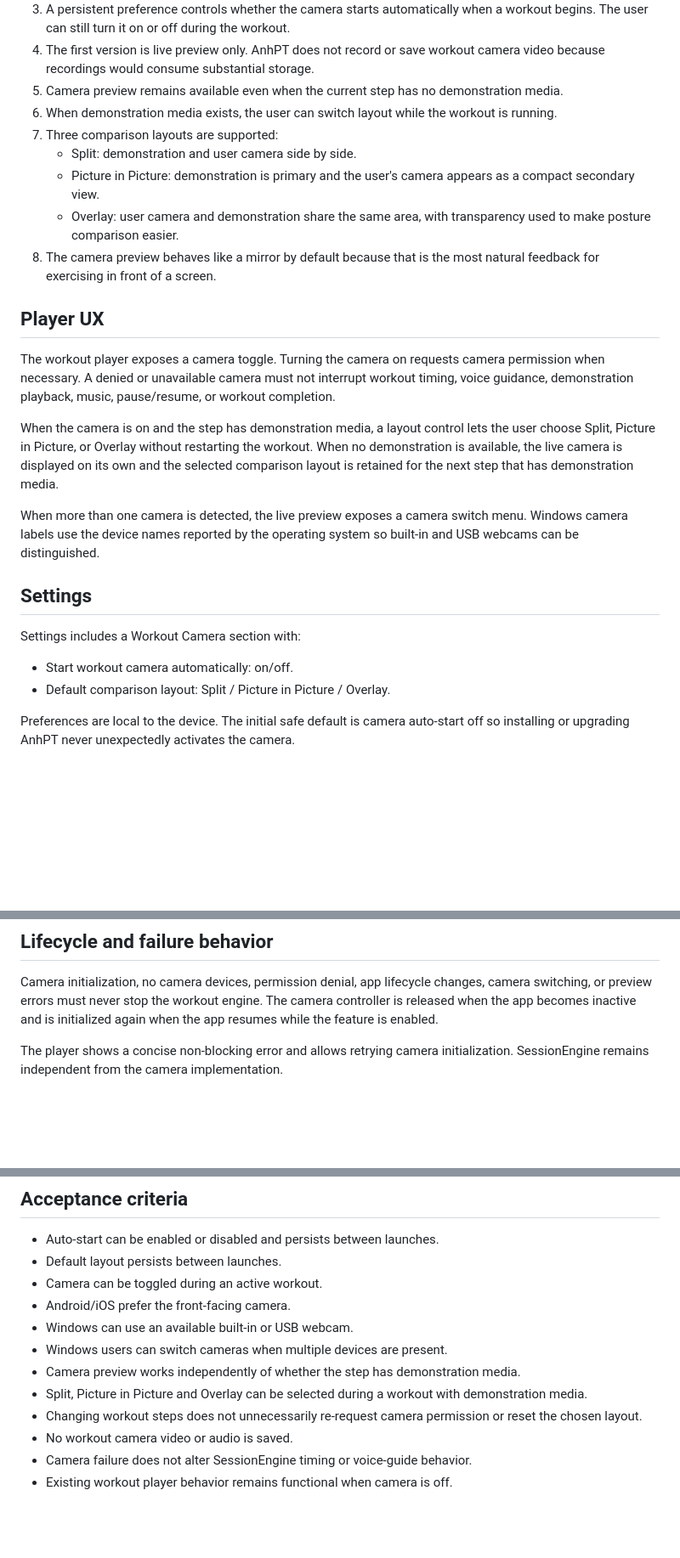
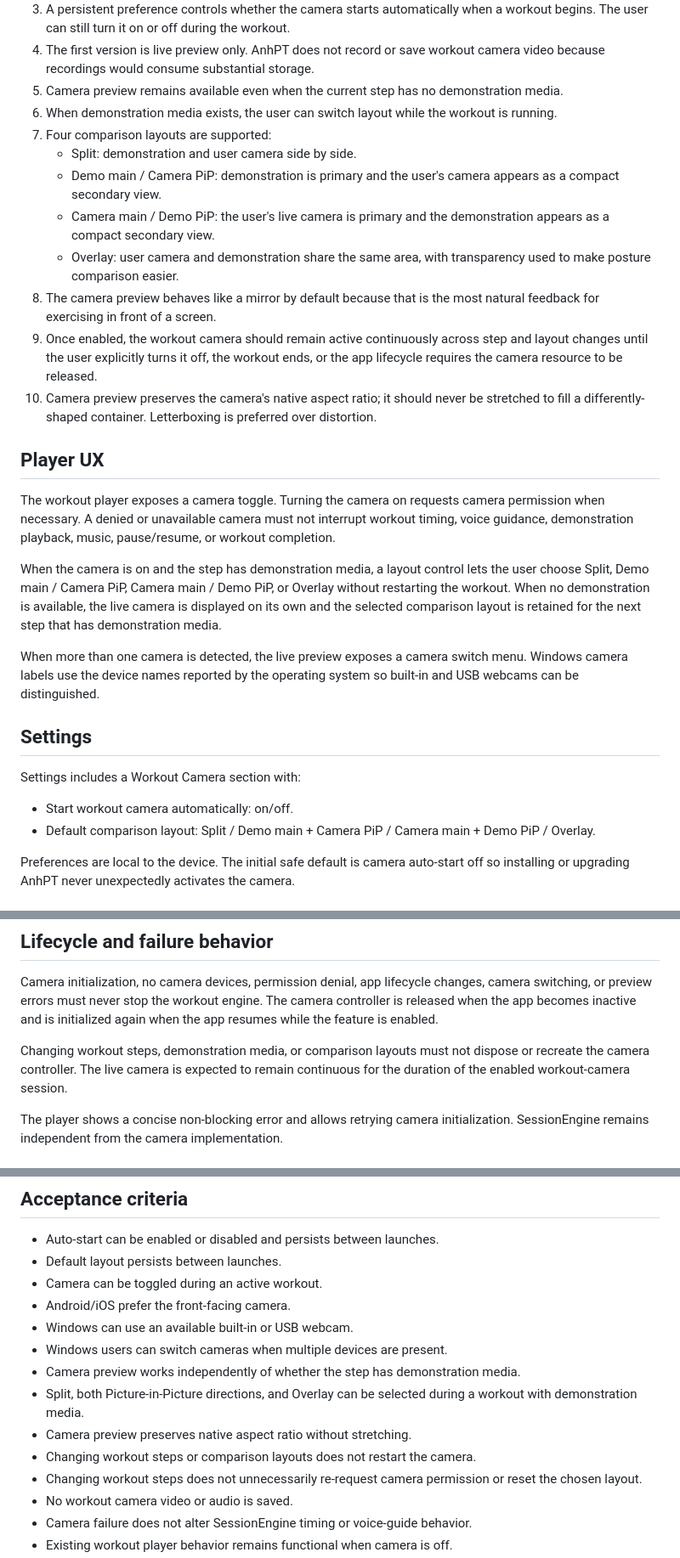
Before and after one commit to anhquande/anhpt, a Markdown page: docs/workout-front-camera.md, 3 parts joined by grey strips. Shown at 85% size. GitHub-like rendering; blank space fills up the shorter version.

Commit message:
docs: document both picture-in-picture camera layouts

```diff
--- a/docs/workout-front-camera.md
+++ b/docs/workout-front-camera.md
@@ -15,17 +15,20 @@ During a workout, AnhPT can show the exerciser's live camera image together with
 4. The first version is live preview only. AnhPT does not record or save workout camera video because recordings would consume substantial storage.
 5. Camera preview remains available even when the current step has no demonstration media.
 6. When demonstration media exists, the user can switch layout while the workout is running.
-7. Three comparison layouts are supported:
+7. Four comparison layouts are supported:
    - Split: demonstration and user camera side by side.
-   - Picture in Picture: demonstration is primary and the user's camera appears as a compact secondary view.
+   - Demo main / Camera PiP: demonstration is primary and the user's camera appears as a compact secondary view.
+   - Camera main / Demo PiP: the user's live camera is primary and the demonstration appears as a compact secondary view.
    - Overlay: user camera and demonstration share the same area, with transparency used to make posture comparison easier.
 8. The camera preview behaves like a mirror by default because that is the most natural feedback for exercising in front of a screen.
+9. Once enabled, the workout camera should remain active continuously across step and layout changes until the user explicitly turns it off, the workout ends, or the app lifecycle requires the camera resource to be released.
+10. Camera preview preserves the camera's native aspect ratio; it should never be stretched to fill a differently-shaped container. Letterboxing is preferred over distortion.
 
 ## Player UX
 
 The workout player exposes a camera toggle. Turning the camera on requests camera permission when necessary. A denied or unavailable camera must not interrupt workout timing, voice guidance, demonstration playback, music, pause/resume, or workout completion.
 
-When the camera is on and the step has demonstration media, a layout control lets the user choose Split, Picture in Picture, or Overlay without restarting the workout. When no demonstration is available, the live camera is displayed on its own and the selected comparison layout is retained for the next step that has demonstration media.
+When the camera is on and the step has demonstration media, a layout control lets the user choose Split, Demo main / Camera PiP, Camera main / Demo PiP, or Overlay without restarting the workout. When no demonstration is available, the live camera is displayed on its own and the selected comparison layout is retained for the next step that has demonstration media.
 
 When more than one camera is detected, the live preview exposes a camera switch menu. Windows camera labels use the device names reported by the operating system so built-in and USB webcams can be distinguished.
 
@@ -34,7 +37,7 @@ When more than one camera is detected, the live preview exposes a camera switch
 Settings includes a Workout Camera section with:
 
 - Start workout camera automatically: on/off.
-- Default comparison layout: Split / Picture in Picture / Overlay.
+- Default comparison layout: Split / Demo main + Camera PiP / Camera main + Demo PiP / Overlay.
 
 Preferences are local to the device. The initial safe default is camera auto-start off so installing or upgrading AnhPT never unexpectedly activates the camera.
 
@@ -74,6 +77,8 @@ Unsupported platforms degrade gracefully: the workout continues normally and cam
 
 Camera initialization, no camera devices, permission denial, app lifecycle changes, camera switching, or preview errors must never stop the workout engine. The camera controller is released when the app becomes inactive and is initialized again when the app resumes while the feature is enabled.
 
+Changing workout steps, demonstration media, or comparison layouts must not dispose or recreate the camera controller. The live camera is expected to remain continuous for the duration of the enabled workout-camera session.
+
 The player shows a concise non-blocking error and allows retrying camera initialization. SessionEngine remains independent from the camera implementation.
 
 ## Dependencies
@@ -104,7 +109,9 @@ These can be considered later without changing the V1 privacy expectation that l
 - Windows can use an available built-in or USB webcam.
 - Windows users can switch cameras when multiple devices are present.
 - Camera preview works independently of whether the step has demonstration media.
-- Split, Picture in Picture and Overlay can be selected during a workout with demonstration media.
+- Split, both Picture-in-Picture directions, and Overlay can be selected during a workout with demonstration media.
+- Camera preview preserves native aspect ratio without stretching.
+- Changing workout steps or comparison layouts does not restart the camera.
 - Changing workout steps does not unnecessarily re-request camera permission or reset the chosen layout.
 - No workout camera video or audio is saved.
 - Camera failure does not alter SessionEngine timing or voice-guide behavior.
```
